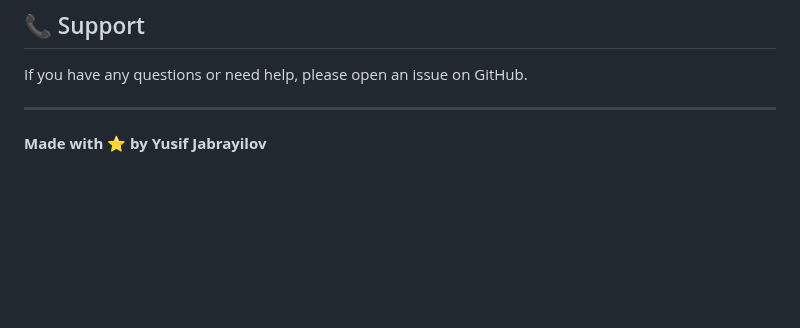
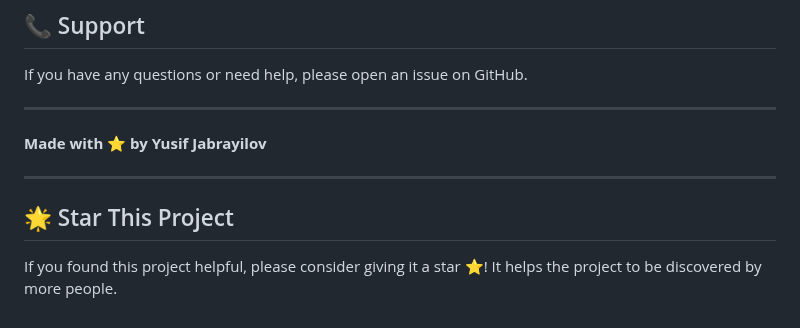
Before and after one commit to mahirliy55/stellar-id, a Markdown page: README.md, the part around the change. GitHub-like rendering; blank space fills up the shorter version.

Commit message:
docs: add star the project section
Co-authored-by: Gemini <gemini-assistant@google.com>

```diff
--- a/README.md
+++ b/README.md
@@ -252,3 +252,9 @@ If you have any questions or need help, please open an issue on GitHub.
 ---
 
 **Made with ⭐ by Yusif Jabrayilov**
+
+---
+
+## 🌟 Star This Project
+
+If you found this project helpful, please consider giving it a star ⭐! It helps the project to be discovered by more people.
```
